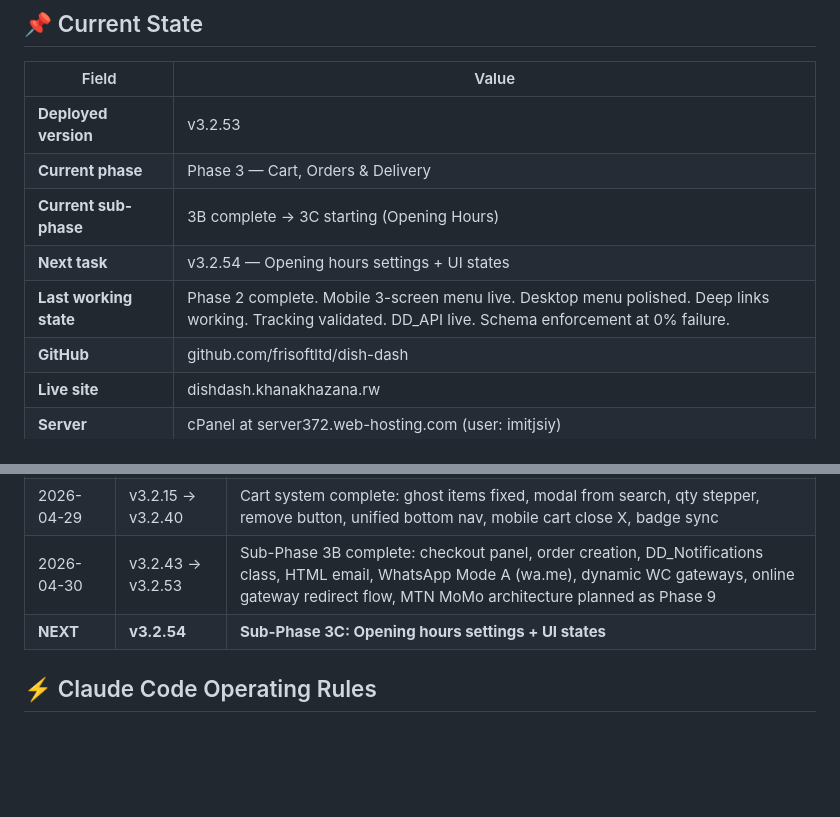
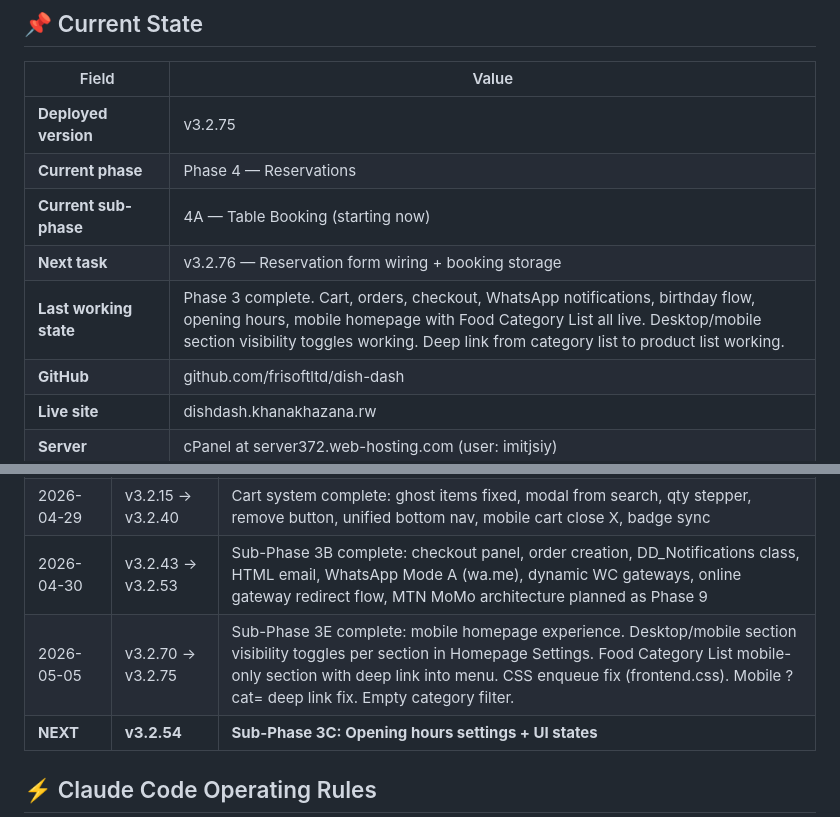
Before and after one commit to frisoftltd/dish-dash, a Markdown page: CLAUDE.md, 2 parts joined by grey strips. Rendered like a GitHub page; blank space fills up the shorter version.

Commit message:
docs: Mark Phase 3 complete, update current state to Phase 4

```diff
--- a/CLAUDE.md
+++ b/CLAUDE.md
@@ -56,11 +56,11 @@ WooCommerce (payment processing)
 
 | Field | Value |
 |---|---|
-| **Deployed version** | v3.2.53 |
-| **Current phase** | Phase 3 — Cart, Orders & Delivery |
-| **Current sub-phase** | 3B complete → 3C starting (Opening Hours) |
-| **Next task** | v3.2.54 — Opening hours settings + UI states |
-| **Last working state** | Phase 2 complete. Mobile 3-screen menu live. Desktop menu polished. Deep links working. Tracking validated. DD_API live. Schema enforcement at 0% failure. |
+| **Deployed version** | v3.2.75 |
+| **Current phase** | Phase 4 — Reservations |
+| **Current sub-phase** | 4A — Table Booking (starting now) |
+| **Next task** | v3.2.76 — Reservation form wiring + booking storage |
+| **Last working state** | Phase 3 complete. Cart, orders, checkout, WhatsApp notifications, birthday flow, opening hours, mobile homepage with Food Category List all live. Desktop/mobile section visibility toggles working. Deep link from category list to product list working. |
 | **GitHub** | github.com/frisoftltd/dish-dash |
 | **Live site** | dishdash.khanakhazana.rw |
 | **Server** | cPanel at server372.web-hosting.com (user: imitjsiy) |
@@ -646,6 +646,7 @@ The plugin and website must be **optimized for speed** — fast = addictive = re
 | 2026-04-16/21 | v3.2.0 → v3.2.12 | Phase 2 complete: mobile 3-screen menu live, cart badge UI |
 | 2026-04-29 | v3.2.15 → v3.2.40 | Cart system complete: ghost items fixed, modal from search, qty stepper, remove button, unified bottom nav, mobile cart close X, badge sync |
 | 2026-04-30 | v3.2.43 → v3.2.53 | Sub-Phase 3B complete: checkout panel, order creation, DD_Notifications class, HTML email, WhatsApp Mode A (wa.me), dynamic WC gateways, online gateway redirect flow, MTN MoMo architecture planned as Phase 9 |
+| 2026-05-05 | v3.2.70 → v3.2.75 | Sub-Phase 3E complete: mobile homepage experience. Desktop/mobile section visibility toggles per section in Homepage Settings. Food Category List mobile-only section with deep link into menu. CSS enqueue fix (frontend.css). Mobile ?cat= deep link fix. Empty category filter. |
 | **NEXT** | **v3.2.54** | **Sub-Phase 3C: Opening hours settings + UI states** |
 
 
```
Also changed, not shown: other parts of CLAUDE.md (+1 -1 lines).
